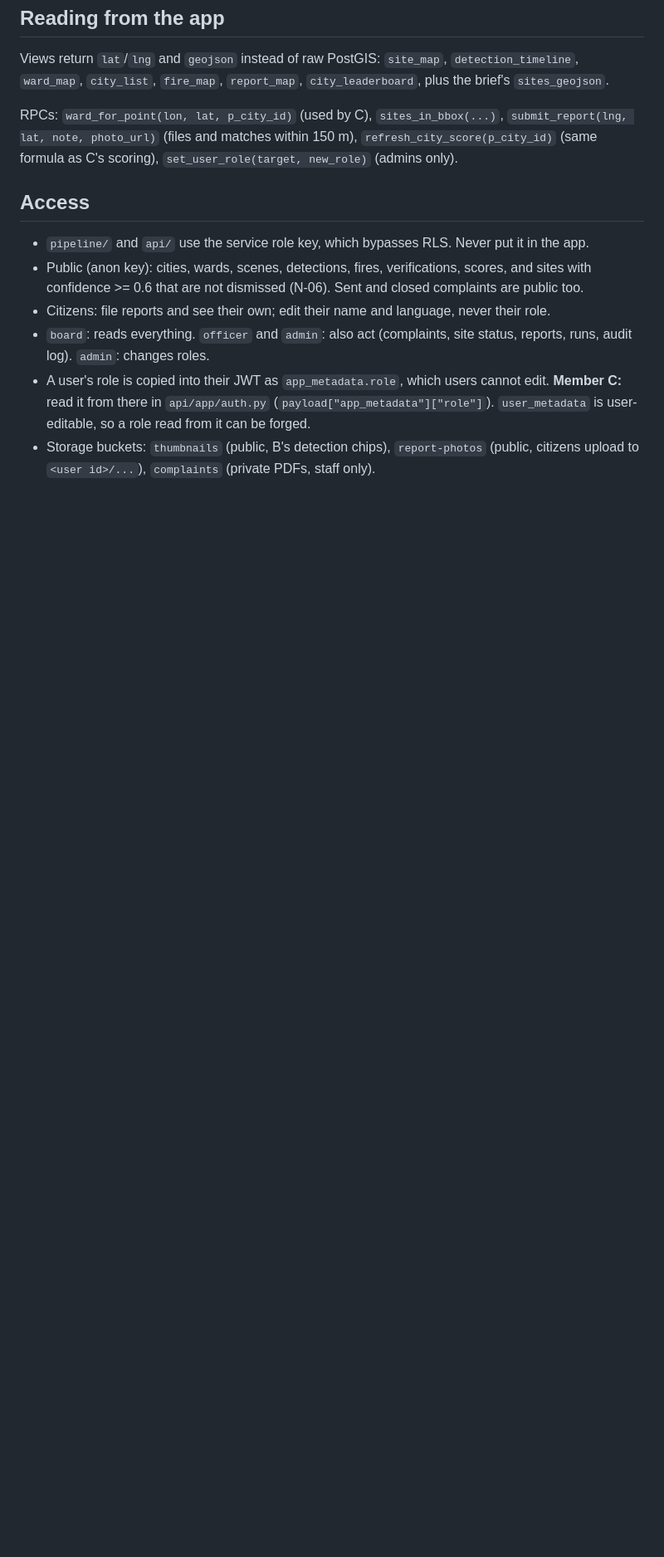
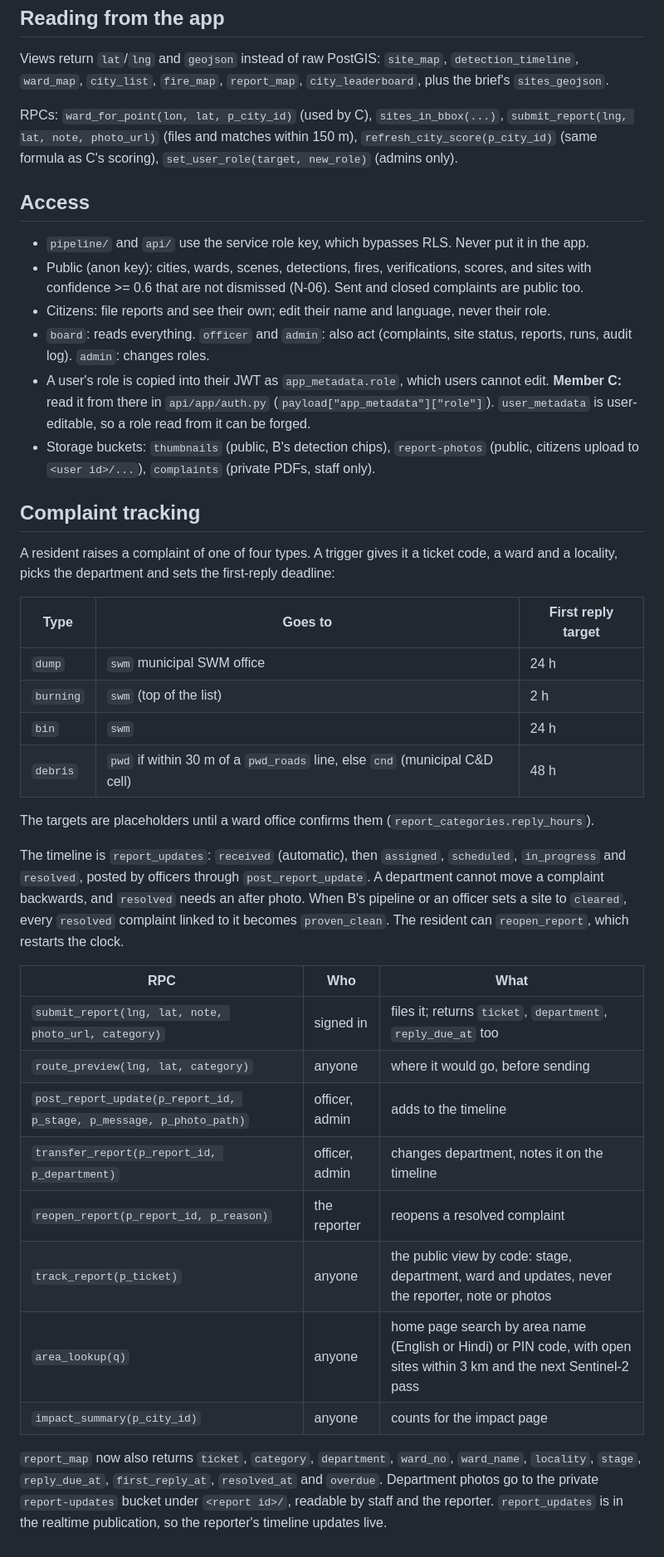
Before and after one commit to saxenachirayu1/drishti, a Markdown page: supabase/README.md, the part around one of its changes. Shown at 83% size. GitHub-like rendering; blank space fills up the shorter version.

Commit message:
supabase/README: complaint tracking, routing table and RPCs
Co-Authored-By: Claude Opus 5.5 <noreply@anthropic.com>
Claude-Session: https://claude.ai/code/session_01RsKT918dQtVBg2r85bGELo

```diff
--- a/supabase/README.md
+++ b/supabase/README.md
@@ -42,3 +44,31 @@ RPCs: `ward_for_point(lon, lat, p_city_id)` (used by C), `sites_in_bbox(...)`, `
 - `board`: reads everything. `officer` and `admin`: also act (complaints, site status, reports, runs, audit log). `admin`: changes roles.
 - A user's role is copied into their JWT as `app_metadata.role`, which users cannot edit. **Member C:** read it from there in `api/app/auth.py` (`payload["app_metadata"]["role"]`). `user_metadata` is user-editable, so a role read from it can be forged.
 - Storage buckets: `thumbnails` (public, B's detection chips), `report-photos` (public, citizens upload to `<user id>/...`), `complaints` (private PDFs, staff only).
+
+## Complaint tracking
+
+A resident raises a complaint of one of four types. A trigger gives it a ticket code, a ward and a locality, picks the department and sets the first-reply deadline:
+
+| Type | Goes to | First reply target |
+| --- | --- | --- |
+| `dump` | `swm` municipal SWM office | 24 h |
+| `burning` | `swm` (top of the list) | 2 h |
+| `bin` | `swm` | 24 h |
+| `debris` | `pwd` if within 30 m of a `pwd_roads` line, else `cnd` (municipal C&D cell) | 48 h |
+
+The targets are placeholders until a ward office confirms them (`report_categories.reply_hours`).
+
+The timeline is `report_updates`: `received` (automatic), then `assigned`, `scheduled`, `in_progress` and `resolved`, posted by officers through `post_report_update`. A department cannot move a complaint backwards, and `resolved` needs an after photo. When B's pipeline or an officer sets a site to `cleared`, every `resolved` complaint linked to it becomes `proven_clean`. The resident can `reopen_report`, which restarts the clock.
+
+| RPC | Who | What |
+| --- | --- | --- |
+| `submit_report(lng, lat, note, photo_url, category)` | signed in | files it; returns `ticket`, `department`, `reply_due_at` too |
+| `route_preview(lng, lat, category)` | anyone | where it would go, before sending |
+| `post_report_update(p_report_id, p_stage, p_message, p_photo_path)` | officer, admin | adds to the timeline |
+| `transfer_report(p_report_id, p_department)` | officer, admin | changes department, notes it on the timeline |
+| `reopen_report(p_report_id, p_reason)` | the reporter | reopens a resolved complaint |
+| `track_report(p_ticket)` | anyone | the public view by code: stage, department, ward and updates, never the reporter, note or photos |
+| `area_lookup(q)` | anyone | home page search by area name (English or Hindi) or PIN code, with open sites within 3 km and the next Sentinel-2 pass |
+| `impact_summary(p_city_id)` | anyone | counts for the impact page |
+
+`report_map` now also returns `ticket`, `category`, `department`, `ward_no`, `ward_name`, `locality`, `stage`, `reply_due_at`, `first_reply_at`, `resolved_at` and `overdue`. Department photos go to the private `report-updates` bucket under `<report id>/`, readable by staff and the reporter. `report_updates` is in the realtime publication, so the reporter's timeline updates live.
```
Also changed, not shown: other parts of supabase/README.md (+3 -1 lines).
